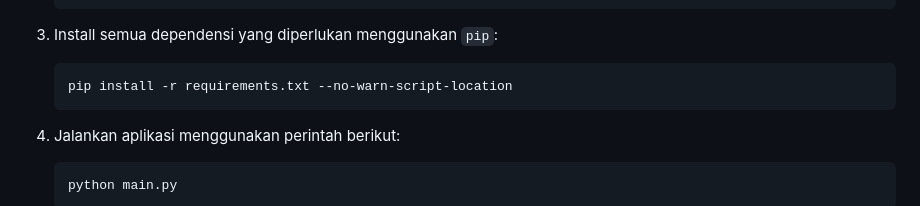
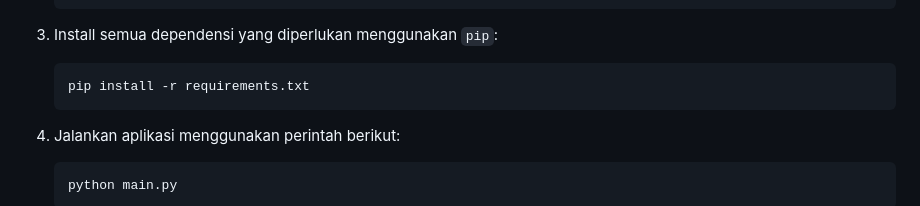
Before and after one commit to josgiv/Inventory-Management, a Markdown page: Readme.MD, the part around the change. Rendered like a GitHub page.

Commit message:
minor-fix

````diff
--- a/Readme.MD
+++ b/Readme.MD
@@ -25,7 +25,7 @@
 
 3. Install semua dependensi yang diperlukan menggunakan `pip`:
     ```bash
-    pip install -r requirements.txt --no-warn-script-location
+    pip install -r requirements.txt
     ```
 
 4. Jalankan aplikasi menggunakan perintah berikut:
````
